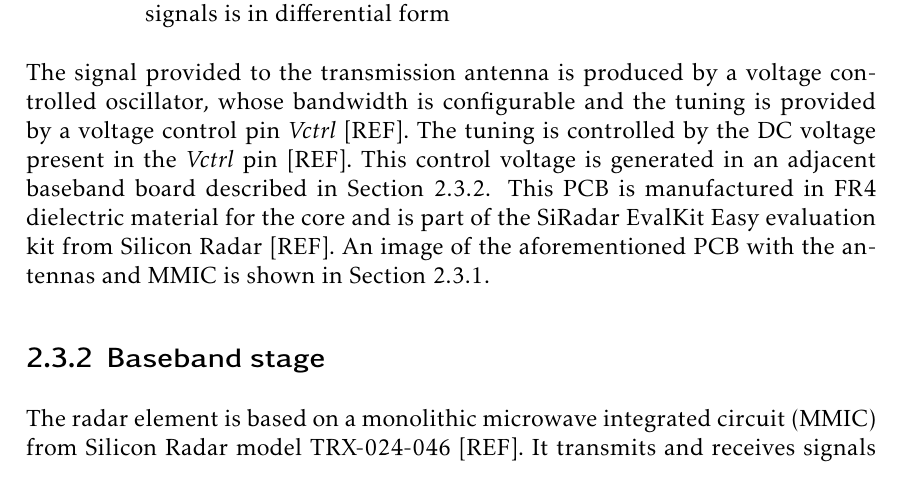
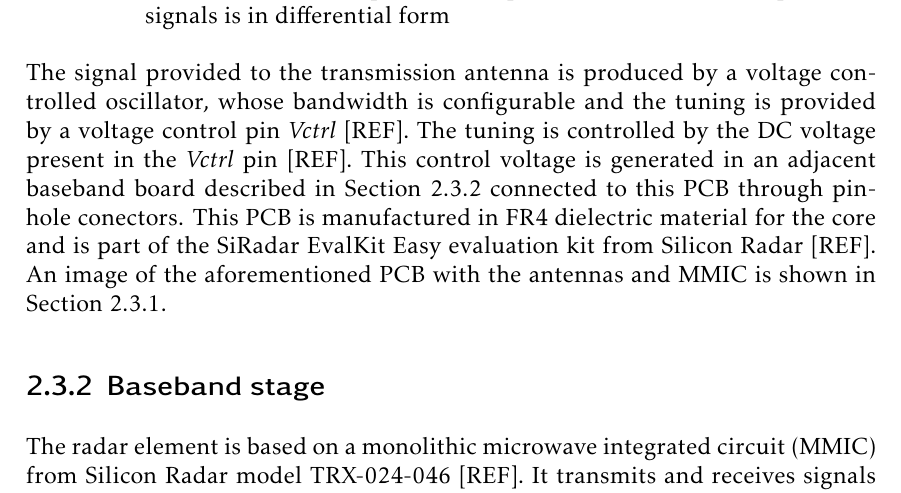
Before and after one commit to mooncos/tfg, a LaTeX thesis (main.tex, which reads chapters/generalities.tex): part of page 22 of 73, cut so that both start at the same text. Compiled offline with pdfLaTeX.

Commit message:
autosave 03/01/2023-12:13:47

```diff
--- a/chapters/generalities.tex
+++ b/chapters/generalities.tex
@@ -106,7 +106,7 @@ First and foremost, a printed circuit board (PCB) containing the antennas and th
 	\caption{High-level diagram of the TRX-024-046 MMIC. The tuning voltage is controlled by the DC level on the \textit{Vctrl} pin and the bandwidth is selected with the \textit{d0...d3} pins. The resulting beating signals are output in the \textit{IF\_I} and \textit{IF\_Q} pins. It is important to note that each pair of IF signals is in differential form \label{fig:block_mmic_general}}
 \end{figure}
 
-The signal provided to the transmission antenna is produced by a voltage controlled oscillator, whose bandwidth is configurable and the tuning is provided by a voltage control pin \textit{Vctrl} [REF]. The tuning is controlled by the DC voltage present in the \textit{Vctrl} pin [REF]. This control voltage is generated in an adjacent baseband board described in \cref{sec:baseband_general}. This PCB is manufactured in FR4 dielectric material for the core and is part of the SiRadar EvalKit Easy evaluation kit from Silicon Radar [REF]. An image of the aforementioned PCB with the antennas and MMIC is shown in  \cref{sec:rf_board_general}.
+The signal provided to the transmission antenna is produced by a voltage controlled oscillator, whose bandwidth is configurable and the tuning is provided by a voltage control pin \textit{Vctrl} [REF]. The tuning is controlled by the DC voltage present in the \textit{Vctrl} pin [REF]. This control voltage is generated in an adjacent baseband board described in \cref{sec:baseband_general} connected to this PCB through pinhole conectors. This PCB is manufactured in FR4 dielectric material for the core and is part of the SiRadar EvalKit Easy evaluation kit from Silicon Radar [REF]. An image of the aforementioned PCB with the antennas and MMIC is shown in  \cref{sec:rf_board_general}.
 
 \begin{figure}[ht]
 	\centering
```
